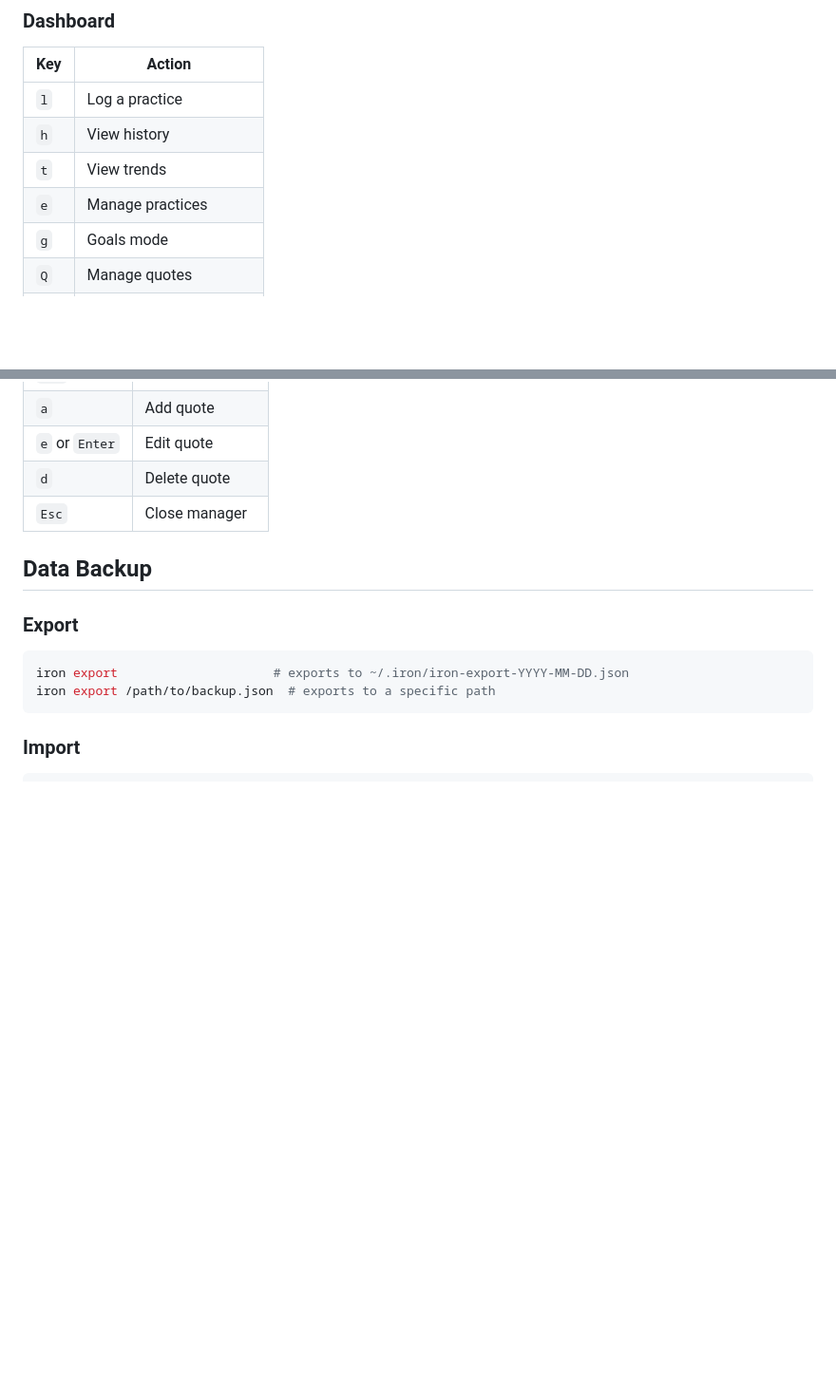
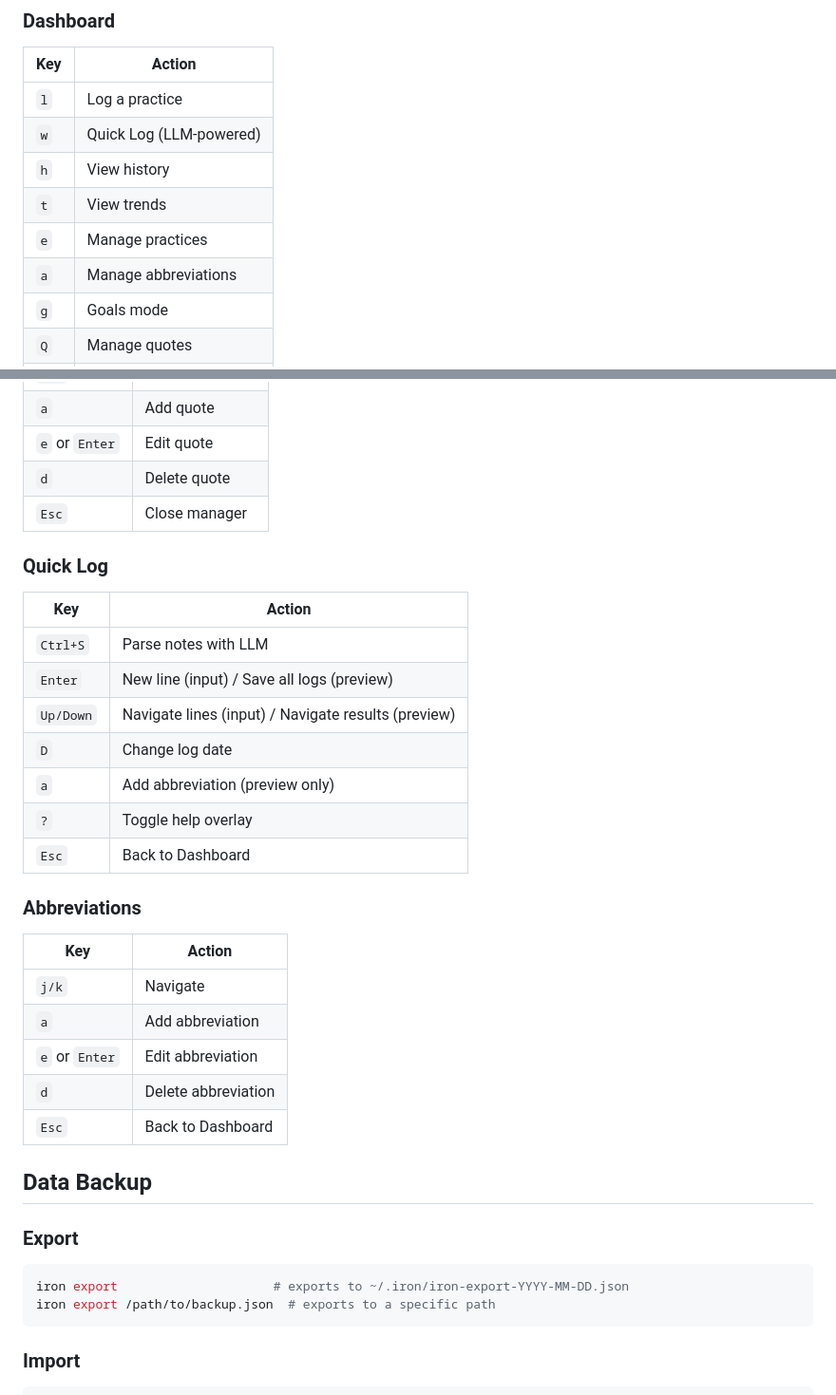
Before and after one commit to jhou1/iron, a Markdown page: README.md, 2 parts joined by grey strips. Shown at 95% size. Drawn GitHub-style; blank space fills up the shorter version.

```diff
--- a/README.md
+++ b/README.md
@@ -194,9 +239,11 @@ Units are fixed: **kg**, **km**, **minutes**.
 | Key | Action |
 |---|---|
 | `l` | Log a practice |
+| `w` | Quick Log (LLM-powered) |
 | `h` | View history |
 | `t` | View trends |
 | `e` | Manage practices |
+| `a` | Manage abbreviations |
 | `g` | Goals mode |
 | `Q` | Manage quotes |
 | `v` | Record/edit today's HRV |
@@ -266,6 +313,28 @@ Units are fixed: **kg**, **km**, **minutes**.
 | `d` | Delete quote |
 | `Esc` | Close manager |
 
+### Quick Log
+
+| Key | Action |
+|---|---|
+| `Ctrl+S` | Parse notes with LLM |
+| `Enter` | New line (input) / Save all logs (preview) |
+| `Up/Down` | Navigate lines (input) / Navigate results (preview) |
+| `D` | Change log date |
+| `a` | Add abbreviation (preview only) |
+| `?` | Toggle help overlay |
+| `Esc` | Back to Dashboard |
+
+### Abbreviations
+
+| Key | Action |
+|---|---|
+| `j/k` | Navigate |
+| `a` | Add abbreviation |
+| `e` or `Enter` | Edit abbreviation |
+| `d` | Delete abbreviation |
+| `Esc` | Back to Dashboard |
+
 ## Data Backup
 
 ### Export
```
Also changed, not shown: other parts of README.md (+45 -0 lines).
